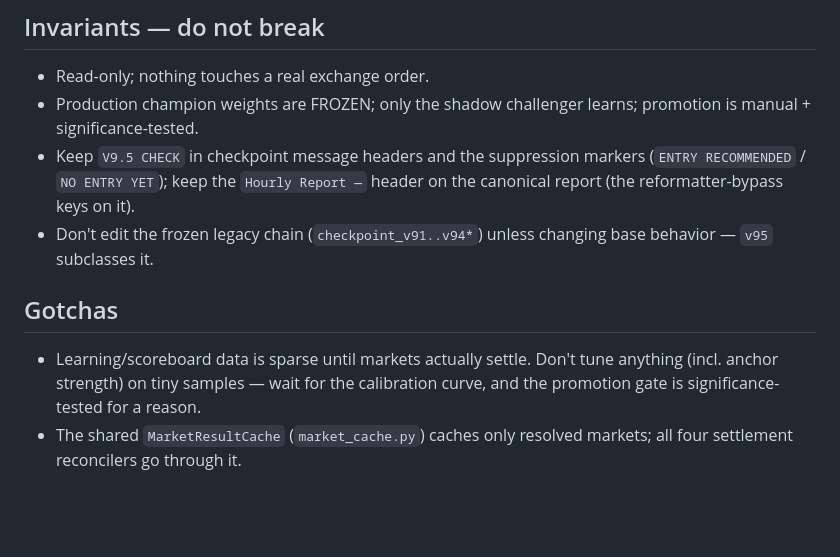
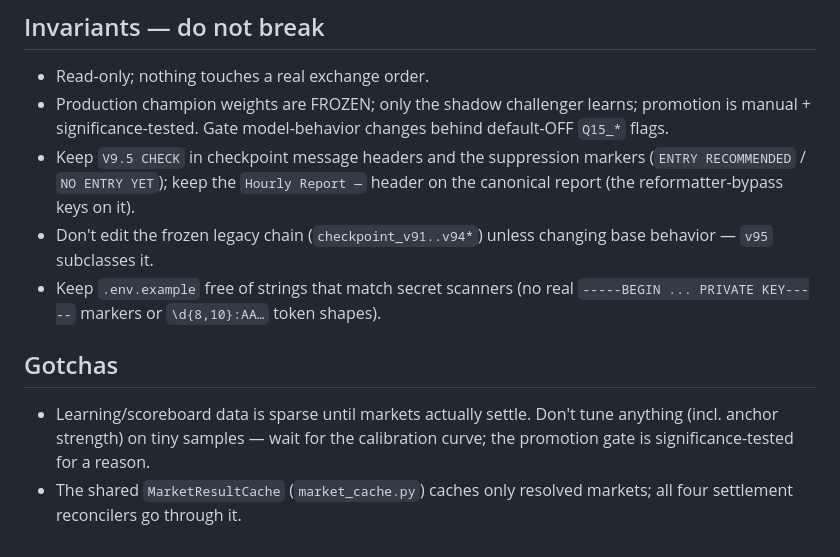
Before and after one commit to turneraontez-alt/tez, a Markdown page: HANDOFF.md, the part around one of its changes. GitHub-like rendering; blank space fills up the shorter version.

```diff
--- a/HANDOFF.md
+++ b/HANDOFF.md
@@ -59,16 +79,19 @@ Start the accuracy roadmap below at **#2 (volatility model)** — the biggest le
 ## Invariants — do not break
 - Read-only; nothing touches a real exchange order.
 - Production champion weights are FROZEN; only the shadow challenger learns;
-  promotion is manual + significance-tested.
+  promotion is manual + significance-tested. Gate model-behavior changes behind
+  default-OFF `Q15_*` flags.
 - Keep `V9.5 CHECK` in checkpoint message headers and the suppression markers
   (`ENTRY RECOMMENDED` / `NO ENTRY YET`); keep the `Hourly Report —` header on the
   canonical report (the reformatter-bypass keys on it).
 - Don't edit the frozen legacy chain (`checkpoint_v91..v94*`) unless changing base
   behavior — `v95` subclasses it.
+- Keep `.env.example` free of strings that match secret scanners (no real
+  `-----BEGIN ... PRIVATE KEY-----` markers or `\d{8,10}:AA…` token shapes).
 
 ## Gotchas
 - Learning/scoreboard data is sparse until markets actually settle. Don't tune
   anything (incl. anchor strength) on tiny samples — wait for the calibration
-  curve, and the promotion gate is significance-tested for a reason.
+  curve; the promotion gate is significance-tested for a reason.
 - The shared `MarketResultCache` (`market_cache.py`) caches only resolved markets;
   all four settlement reconcilers go through it.
```
Also changed, not shown: other parts of HANDOFF.md (+57 -37 lines).
